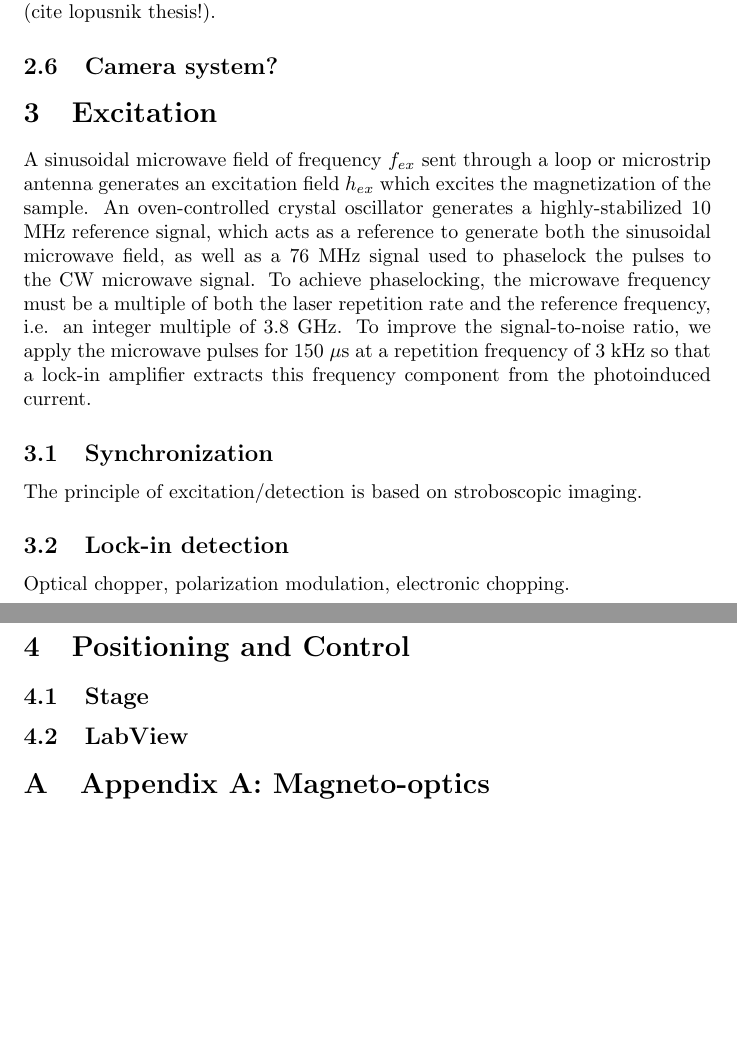
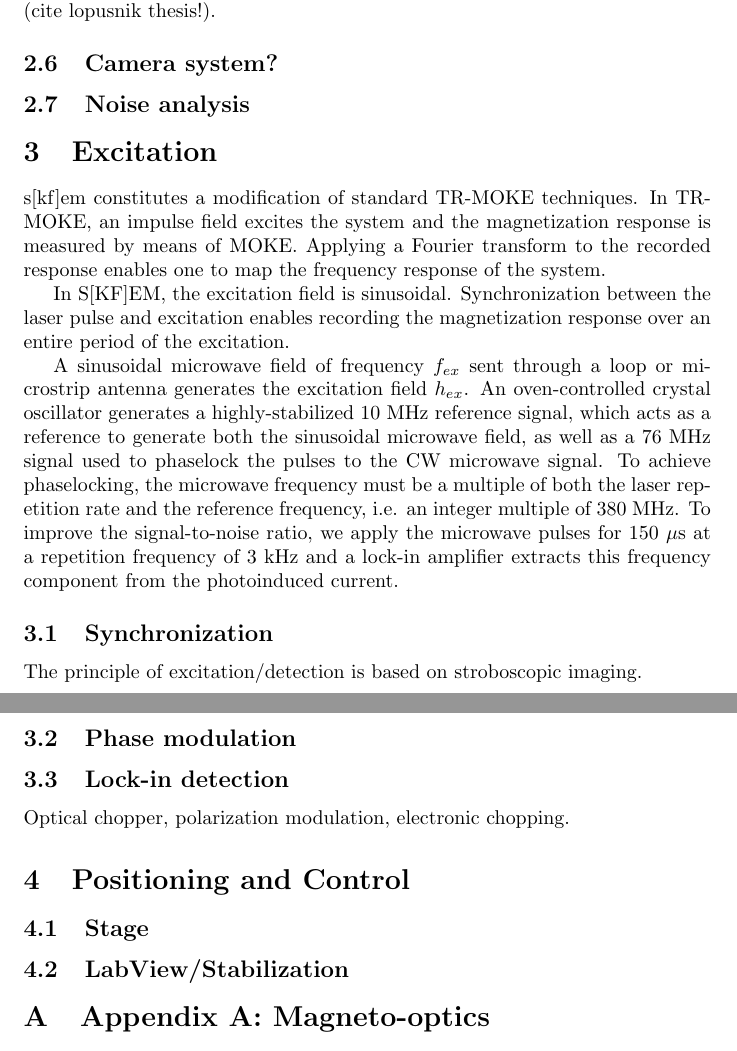
Before and after one commit to erje-xx/skem, a LaTeX paper (skem_writeup.tex): two parts of pages 2 and 3 of 3 before the commit and two parts of pages 2 and 3 of 4 after it, joined at a grey line, cut so that both start at the same text, the shorter picture padded with empty space. Compiled offline with pdfLaTeX.

Commit message:
erweiterung

```diff
--- a/skem_writeup.tex
+++ b/skem_writeup.tex
@@ -39,11 +39,19 @@ where the last approximation consists in considering small ellipsometric angles
 
 \subsection{Camera system?}
 
+\subsection{Noise analysis}
+
 \section{Excitation}
-A sinusoidal microwave field of frequency $f_{ex}$ sent through a loop or microstrip antenna generates an excitation field $h_{ex}$ which excites the magnetization of the sample. An oven-controlled crystal oscillator generates a highly-stabilized 10 MHz reference signal, which acts as a reference to generate both the sinusoidal microwave field, as well as a 76 MHz signal used to phaselock the pulses to the CW microwave signal. To achieve phaselocking, the microwave frequency must be a multiple of both the laser repetition rate and the reference frequency, i.e. an integer multiple of 3.8 GHz. To improve the signal-to-noise ratio, we apply the microwave pulses for 150 $\mu$s at a repetition frequency of 3 kHz so that a lock-in amplifier extracts this frequency component from the photoinduced current.
+s[kf]em constitutes a modification of standard TR-MOKE techniques. In TR-MOKE, an impulse field excites the system and the magnetization response is measured by means of MOKE. Applying a Fourier transform to the recorded response enables one to map the frequency response of the system.
+
+In S[KF]EM, the excitation field is sinusoidal. Synchronization between the laser pulse and excitation enables recording the magnetization response over an entire period of the excitation.
+
+A sinusoidal microwave field of frequency $f_{ex}$ sent through a loop or microstrip antenna generates the excitation field $h_{ex}$. An oven-controlled crystal oscillator generates a highly-stabilized 10 MHz reference signal, which acts as a reference to generate both the sinusoidal microwave field, as well as a 76 MHz signal used to phaselock the pulses to the CW microwave signal. To achieve phaselocking, the microwave frequency must be a multiple of both the laser repetition rate and the reference frequency, i.e. an integer multiple of 380 MHz. To improve the signal-to-noise ratio, we apply the microwave pulses for 150 $\mu$s at a repetition frequency of 3 kHz and a lock-in amplifier extracts this frequency component from the photoinduced current.
 
 \subsection{Synchronization}
 The principle of excitation/detection is based on stroboscopic imaging.
+
+\subsection{Phase modulation}
 
 \subsection{Lock-in detection}
 Optical chopper, polarization modulation, electronic chopping.
@@ -52,7 +60,7 @@ Optical chopper, polarization modulation, electronic chopping.
 
 \subsection{Stage}
 
-\subsection{LabView}
+\subsection{LabView/Stabilization}
 
 %We detect the magnetization dynamics by stroboscopic imaging via the magneto-optical Faraday effect synchronized with the microwave field.
 %The approach used in the current study is very similar to that reported in Refs. 8 and 18.
```
